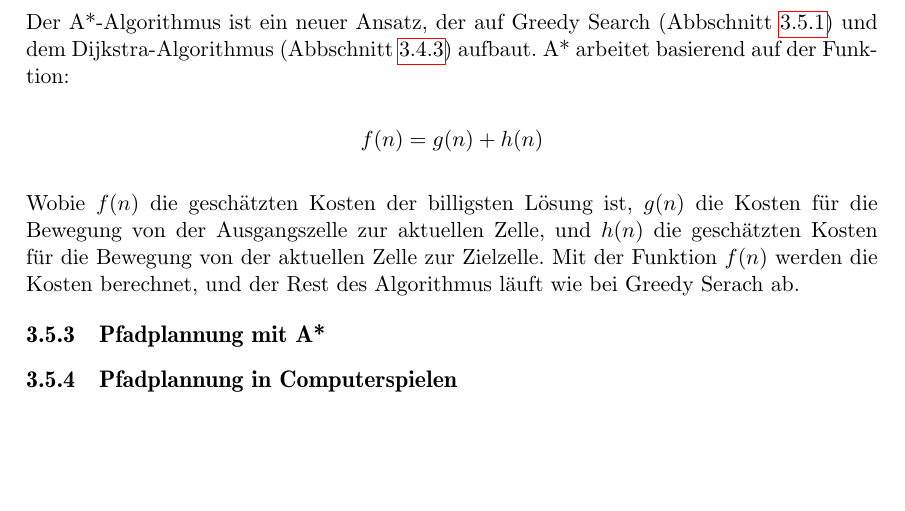
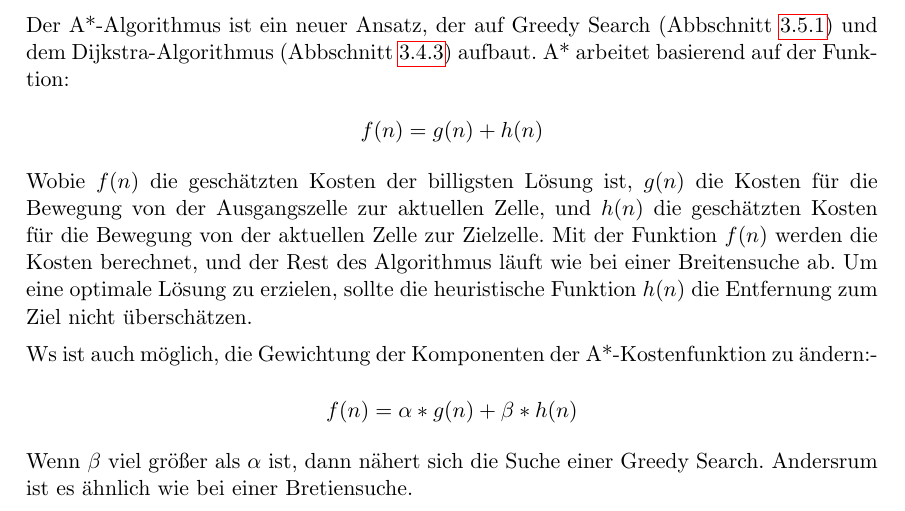
Before and after one commit to LaudemPax/MethodenKI, a LaTeX thesis (thesis.tex, which reads kapitel/3/kap_3.5.tex): part of page 23 of 25, cut so that both start at the same text, the shorter picture padded with empty space. Compiled offline with pdfLaTeX; the source files are stored in an older character set and shown here as Unicode; a LaTeX package or settings file that is missing is left out.

Commit message:
Chap 3 done

```diff
--- a/kapitel/3/kap_3.5.tex
+++ b/kapitel/3/kap_3.5.tex
@@ -30,8 +30,10 @@ Der A*-Algorithmus ist ein neuer Ansatz, der auf Greedy Search (Abbschnitt~\ref{
 
 \[f(n) = g(n) + h(n)\]
 
-Wobie \(f(n)\) die geschätzten Kosten der billigsten Lösung ist, \(g(n)\) die Kosten für die Bewegung von der Ausgangszelle zur aktuellen Zelle, und \(h(n)\) die geschätzten Kosten für die Bewegung von der aktuellen Zelle zur Zielzelle. Mit der Funktion \(f(n)\) werden die Kosten berechnet, und der Rest des Algorithmus läuft wie bei Greedy Serach ab.
+Wobie \(f(n)\) die geschätzten Kosten der billigsten Lösung ist, \(g(n)\) die Kosten für die Bewegung von der Ausgangszelle zur aktuellen Zelle, und \(h(n)\) die geschätzten Kosten für die Bewegung von der aktuellen Zelle zur Zielzelle. Mit der Funktion \(f(n)\) werden die Kosten berechnet, und der Rest des Algorithmus läuft wie bei einer Breitensuche ab. Um eine optimale Lösung zu erzielen, sollte die heuristische Funktion \(h(n)\) die Entfernung zum Ziel nicht überschätzen.
 
-\subsection{Pfadplannung mit A*}
+Ws ist auch möglich, die Gewichtung der Komponenten der A*-Kostenfunktion zu ändern:-
 
-\subsection{Pfadplannung in Computerspielen}
+\[f(n) = \alpha * g(n) +  \beta * h(n)\]
+
+Wenn \(\beta\) viel größer als \(\alpha\) ist, dann nähert sich die Suche einer Greedy Search. Andersrum ist es ähnlich wie bei einer Bretiensuche.
```
Also changed, not shown: README.md (added), thesis.pdf, 1 other file.
